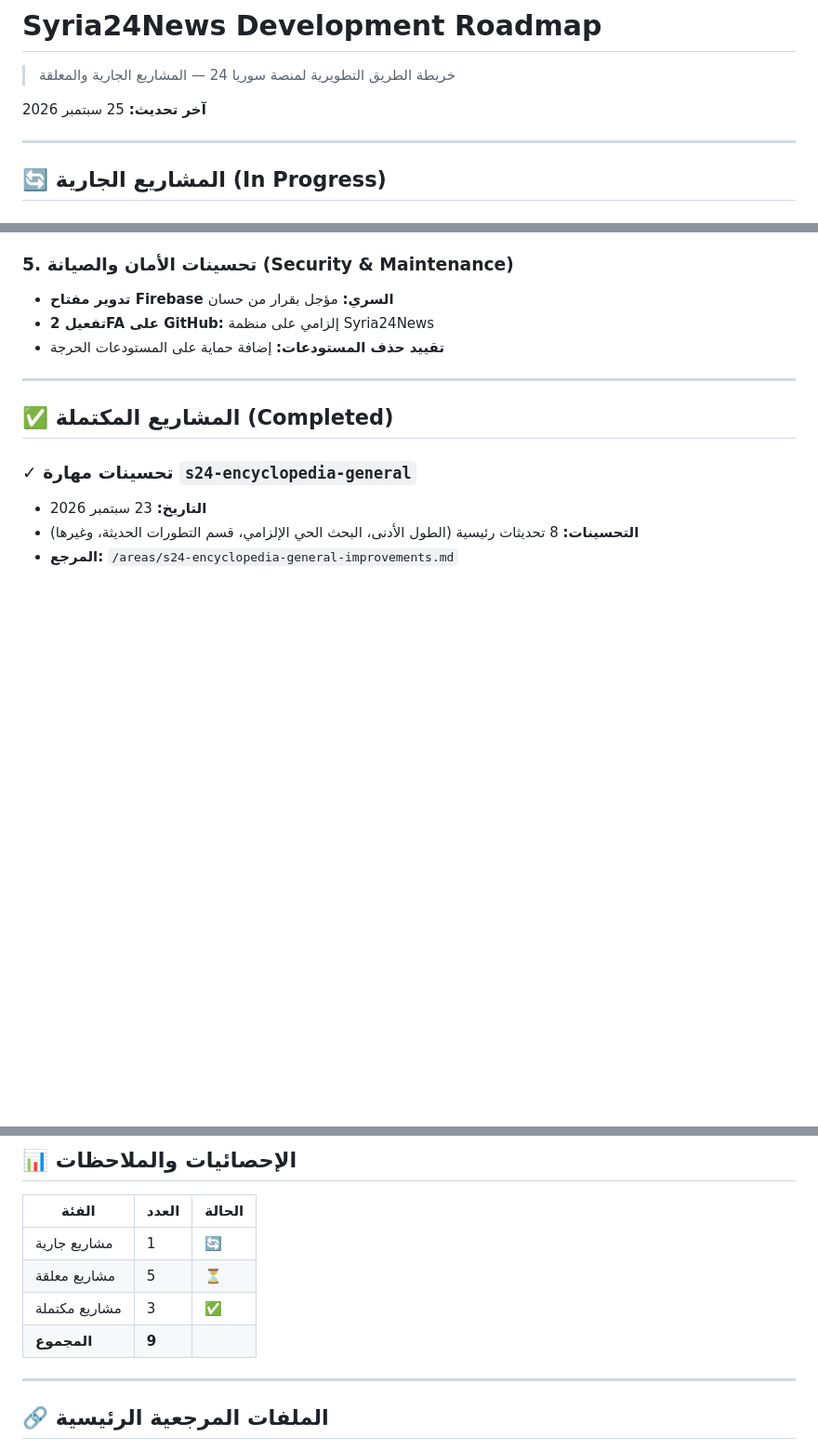
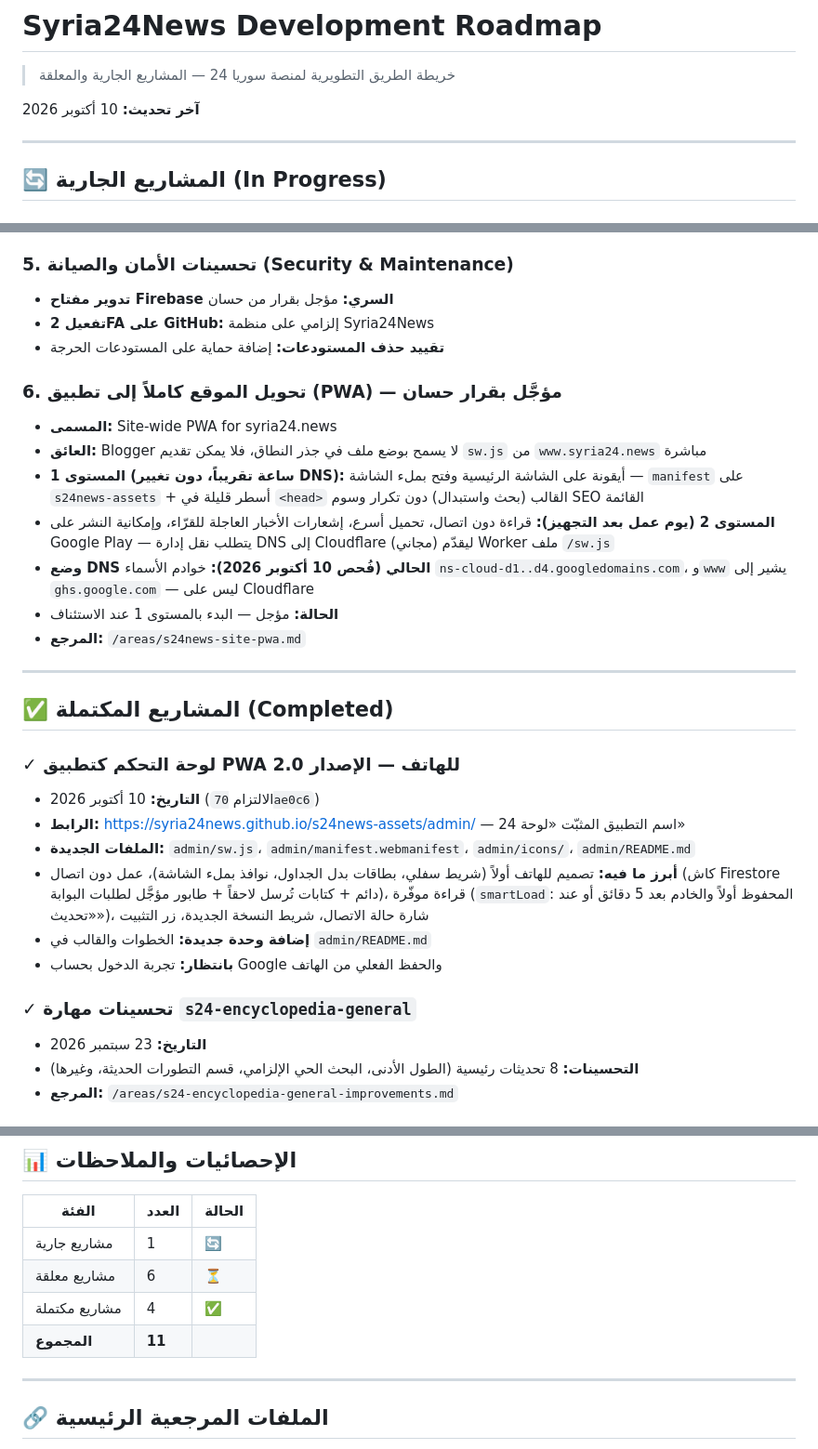
Before and after one commit to Syria24News/s24news-assets, a Markdown page: ROADMAP.md, 3 parts joined by grey strips. Shown at 93% size. Rendered like a GitHub page; blank space fills up the shorter version.

Commit message:
ROADMAP: توثيق لوحة التحكم PWA 2.0 وخطة تحويل الموقع إلى تطبيق (مؤجّلة)
Co-Authored-By: Claude Opus 5.5 <noreply@anthropic.com>
Claude-Session: https://claude.ai/code/session_01TAq1dA4hXk8JZVBQcNguTP

```diff
--- a/ROADMAP.md
+++ b/ROADMAP.md
@@ -1,7 +1,7 @@
 # Syria24News Development Roadmap
 > خريطة الطريق التطويرية لمنصة سوريا 24 — المشاريع الجارية والمعلقة
 
-**آخر تحديث:** 25 سبتمبر 2026
+**آخر تحديث:** 10 أكتوبر 2026
 
 ---
 
@@ -69,9 +69,26 @@
 - **تفعيل 2FA على GitHub:** إلزامي على منظمة Syria24News
 - **تقييد حذف المستودعات:** إضافة حماية على المستودعات الحرجة
 
+### 6. تحويل الموقع كاملاً إلى تطبيق (PWA) — مؤجَّل بقرار حسان
+- **المسمى:** Site-wide PWA for syria24.news
+- **العائق:** Blogger لا يسمح بوضع ملف في جذر النطاق، فلا يمكن تقديم `sw.js` من `www.syria24.news` مباشرة
+- **المستوى 1 (ساعة تقريباً، دون تغيير DNS):** أيقونة على الشاشة الرئيسية وفتح بملء الشاشة — `manifest` على `s24news-assets` + أسطر قليلة في `<head>` القالب (بحث واستبدال) دون تكرار وسوم SEO القائمة
+- **المستوى 2 (يوم عمل بعد التجهيز):** قراءة دون اتصال، تحميل أسرع، إشعارات الأخبار العاجلة للقرّاء، وإمكانية النشر على Google Play — يتطلب نقل إدارة DNS إلى Cloudflare (مجاني) ليقدّم Worker ملف `/sw.js`
+- **وضع DNS الحالي (فُحص 10 أكتوبر 2026):** خوادم الأسماء `ns-cloud-d1..d4.googledomains.com`، و`www` يشير إلى `ghs.google.com` — ليس على Cloudflare
+- **الحالة:** مؤجل — البدء بالمستوى 1 عند الاستئناف
+- **المرجع:** `/areas/s24news-site-pwa.md`
+
 ---
 
 ## ✅ المشاريع المكتملة (Completed)
+
+### ✓ لوحة التحكم كتطبيق PWA للهاتف — الإصدار 2.0
+- **التاريخ:** 10 أكتوبر 2026 (الالتزام `70ae0c6`)
+- **الرابط:** https://syria24news.github.io/s24news-assets/admin/ — اسم التطبيق المثبّت «لوحة 24»
+- **الملفات الجديدة:** `admin/sw.js`، `admin/manifest.webmanifest`، `admin/icons/`، `admin/README.md`
+- **أبرز ما فيه:** تصميم للهاتف أولاً (شريط سفلي، بطاقات بدل الجداول، نوافذ بملء الشاشة)، عمل دون اتصال (كاش Firestore دائم + كتابات تُرسل لاحقاً + طابور مؤجَّل لطلبات البوابة)، قراءة موفّرة (`smartLoad`: المحفوظ أولاً والخادم بعد 5 دقائق أو عند «تحديث»)، شارة حالة الاتصال، شريط النسخة الجديدة، زر التثبيت
+- **إضافة وحدة جديدة:** الخطوات والقالب في `admin/README.md`
+- **بانتظار:** تجربة الدخول بحساب Google والحفظ الفعلي من الهاتف
 
 ### ✓ تحسينات مهارة `s24-encyclopedia-general`
 - **التاريخ:** 23 سبتمبر 2026
@@ -94,9 +111,9 @@
 | الفئة | العدد | الحالة |
 |-------|-------|--------|
 | مشاريع جارية | 1 | 🔄 |
-| مشاريع معلقة | 5 | ⏳ |
-| مشاريع مكتملة | 3 | ✅ |
-| **المجموع** | **9** | |
+| مشاريع معلقة | 6 | ⏳ |
+| مشاريع مكتملة | 4 | ✅ |
+| **المجموع** | **11** | |
 
 ---
 
```
